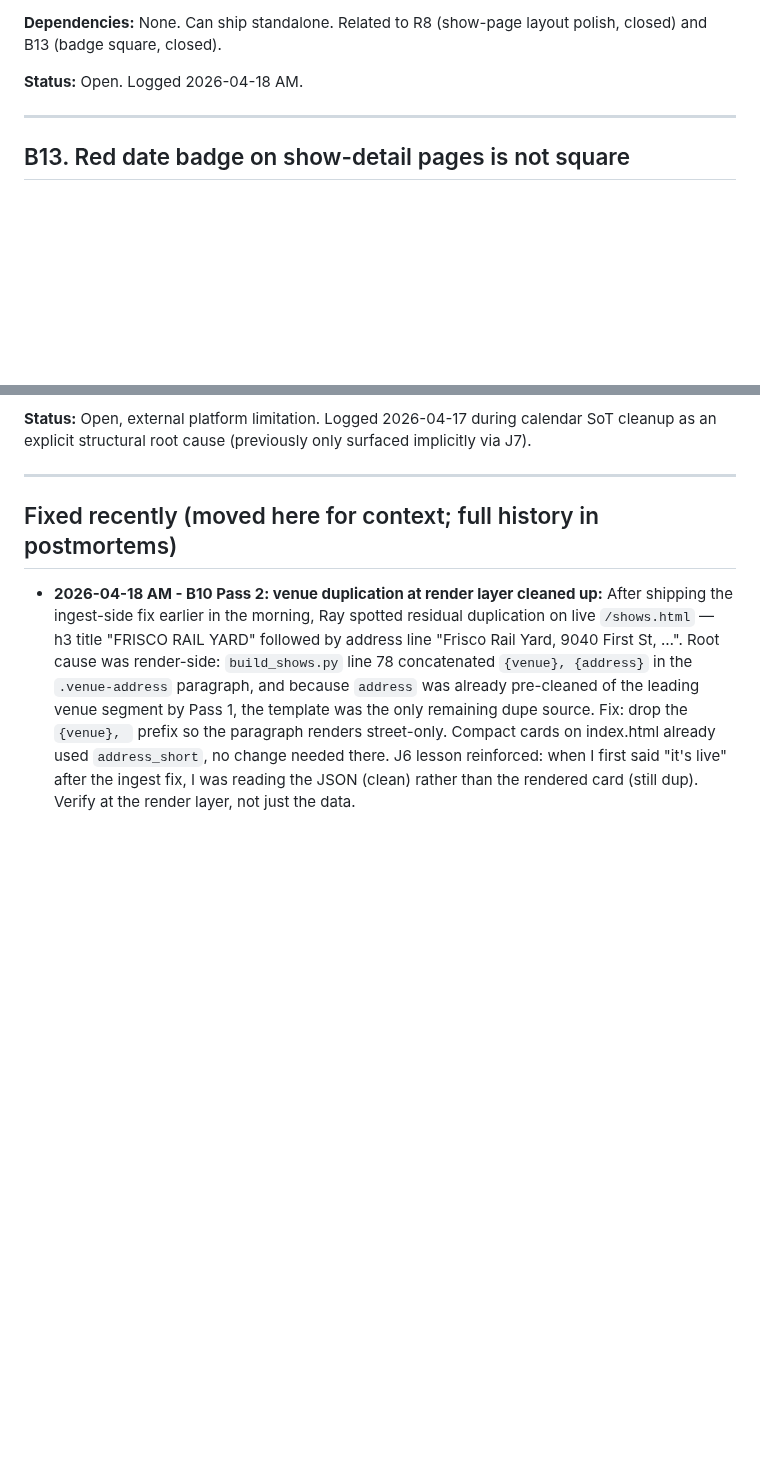
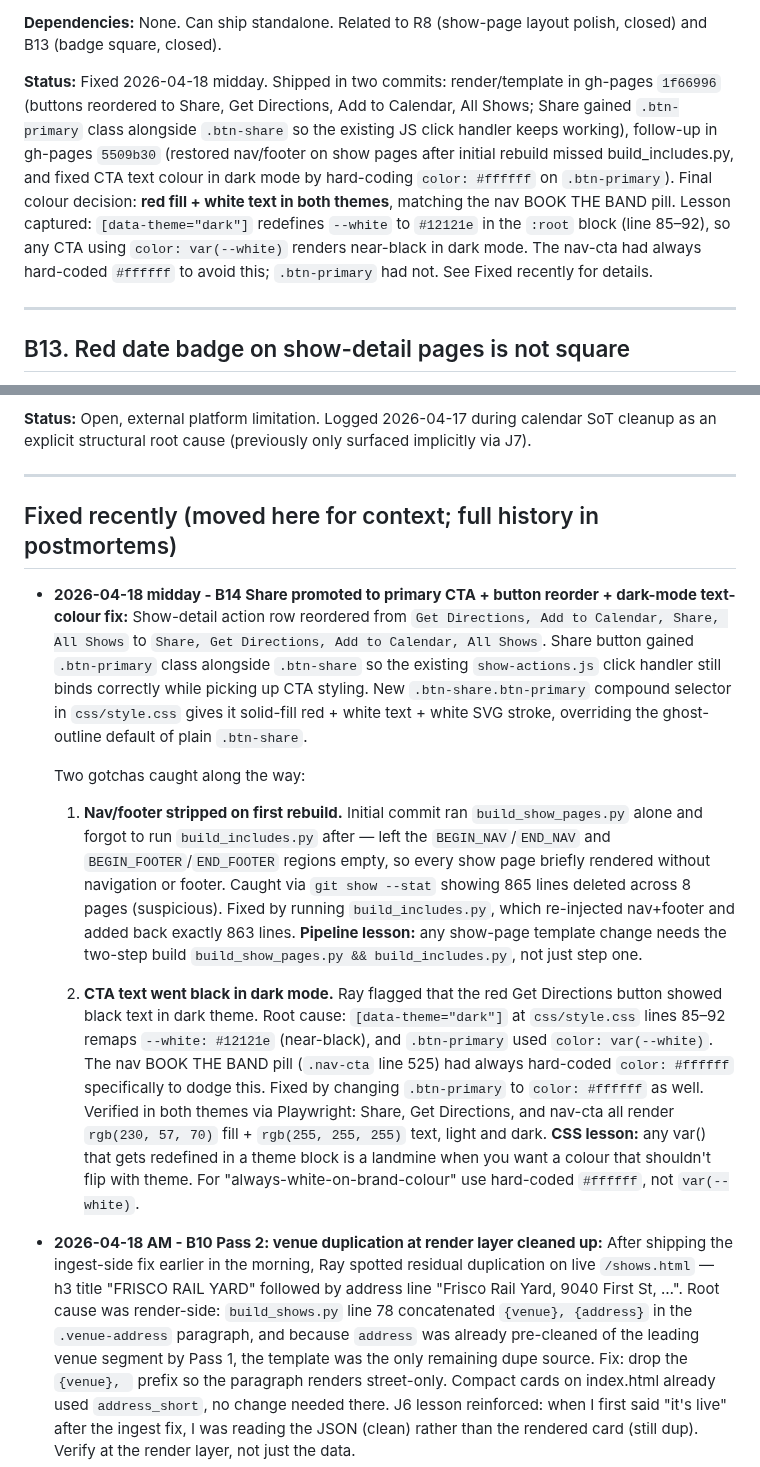
Before and after one commit to TicoRicoRay/liveradiodfw-site, a Markdown page: docs/bugs.md, 2 parts joined by grey strips. Rendered like a GitHub page; blank space fills up the shorter version.

Commit message:
B14 closed: Share as primary CTA shipped, red-fill white-text in both themes
- bugs.md: B14 moved to Fixed (in place) with full closure note and
  two lessons captured (nav/footer pipeline, var(--white) theme flip)
- project-plan.md: B14 removed from Top priorities, added to
  Recently closed with one-paragraph summary and link back to bugs.md

Key lessons for future work:
1. Any show-page template change requires running BOTH build_show_pages.py
   AND build_includes.py — the latter re-injects nav/footer into the
   marker regions. The first commit of this fix skipped step 2 and
   briefly shipped nav-less show pages. Caught by suspicious git-stat
   diff (865 lines deleted).
2. [data-theme="dark"] remaps --white to #12121e (near-black). Any
   CTA text that should stay white across themes must hard-code
   #ffffff, not use var(--white). The .nav-cta rule at css/style.css:525
   is the reference pattern.

```diff
--- a/docs/bugs.md
+++ b/docs/bugs.md
@@ -188,7 +188,7 @@ CSS for the button styles lives in `css/style.css` — `.btn-primary` at ~L277,
 
 **Dependencies:** None. Can ship standalone. Related to R8 (show-page layout polish, closed) and B13 (badge square, closed).
 
-**Status:** Open. Logged 2026-04-18 AM.
+**Status:** Fixed 2026-04-18 midday. Shipped in two commits: render/template in gh-pages `1f66996` (buttons reordered to Share, Get Directions, Add to Calendar, All Shows; Share gained `.btn-primary` class alongside `.btn-share` so the existing JS click handler keeps working), follow-up in gh-pages `5509b30` (restored nav/footer on show pages after initial rebuild missed build_includes.py, and fixed CTA text colour in dark mode by hard-coding `color: #ffffff` on `.btn-primary`). Final colour decision: **red fill + white text in both themes**, matching the nav BOOK THE BAND pill. Lesson captured: `[data-theme="dark"]` redefines `--white` to `#12121e` in the `:root` block (line 85–92), so any CTA using `color: var(--white)` renders near-black in dark mode. The nav-cta had always hard-coded `#ffffff` to avoid this; `.btn-primary` had not. See Fixed recently for details.
 
 ---
 
@@ -532,6 +532,14 @@ These aren't band bugs - they're limitations in how Jarvis (the AI assistant) ca
 
 ## Fixed recently (moved here for context; full history in postmortems)
 
+- **2026-04-18 midday - B14 Share promoted to primary CTA + button reorder + dark-mode text-colour fix:** Show-detail action row reordered from `Get Directions, Add to Calendar, Share, All Shows` to `Share, Get Directions, Add to Calendar, All Shows`. Share button gained `.btn-primary` class alongside `.btn-share` so the existing `show-actions.js` click handler still binds correctly while picking up CTA styling. New `.btn-share.btn-primary` compound selector in `css/style.css` gives it solid-fill red + white text + white SVG stroke, overriding the ghost-outline default of plain `.btn-share`.
+
+  Two gotchas caught along the way:
+
+  1. **Nav/footer stripped on first rebuild.** Initial commit ran `build_show_pages.py` alone and forgot to run `build_includes.py` after — left the `BEGIN_NAV`/`END_NAV` and `BEGIN_FOOTER`/`END_FOOTER` regions empty, so every show page briefly rendered without navigation or footer. Caught via `git show --stat` showing 865 lines deleted across 8 pages (suspicious). Fixed by running `build_includes.py`, which re-injected nav+footer and added back exactly 863 lines. **Pipeline lesson:** any show-page template change needs the two-step build `build_show_pages.py && build_includes.py`, not just step one.
+
+  2. **CTA text went black in dark mode.** Ray flagged that the red Get Directions button showed black text in dark theme. Root cause: `[data-theme="dark"]` at `css/style.css` lines 85–92 remaps `--white: #12121e` (near-black), and `.btn-primary` used `color: var(--white)`. The nav BOOK THE BAND pill (`.nav-cta` line 525) had always hard-coded `color: #ffffff` specifically to dodge this. Fixed by changing `.btn-primary` to `color: #ffffff` as well. Verified in both themes via Playwright: Share, Get Directions, and nav-cta all render `rgb(230, 57, 70)` fill + `rgb(255, 255, 255)` text, light and dark. **CSS lesson:** any var() that gets redefined in a theme block is a landmine when you want a colour that shouldn't flip with theme. For "always-white-on-brand-colour" use hard-coded `#ffffff`, not `var(--white)`.
+
 - **2026-04-18 AM - B10 Pass 2: venue duplication at render layer cleaned up:** After shipping the ingest-side fix earlier in the morning, Ray spotted residual duplication on live `/shows.html` — h3 title "FRISCO RAIL YARD" followed by address line "Frisco Rail Yard, 9040 First St, …". Root cause was render-side: `build_shows.py` line 78 concatenated `{venue}, {address}` in the `.venue-address` paragraph, and because `address` was already pre-cleaned of the leading venue segment by Pass 1, the template was the only remaining dupe source. Fix: drop the `{venue}, ` prefix so the paragraph renders street-only. Compact cards on index.html already used `address_short`, no change needed there. J6 lesson reinforced: when I first said "it's live" after the ingest fix, I was reading the JSON (clean) rather than the rendered card (still dup). Verify at the render layer, not just the data.
 - **2026-04-18 AM - B13 Pass 2: badge bumped 72→80 so text content fits the square:** First pass locked `width: 72px; height: 72px` which made the box model square, but Ray caught that the rendered badge still *read* as taller than wide. Live-DOM measurement confirmed the box was exactly 72×72, but the three text rows (SAT 22px + day-num ~39px + APR 22px = ~83px total) overflowed the 72px height, making the background square look shorter than its content. Fixed by bumping width/height to 80×80 — matches the `.show-date-badge` on `/shows.html`, where `day-num` is 35px and the content totals ~80px, fitting cleanly inside the square. Bonus consistency: listing and detail badges are now the exact same visual size. Lesson: a square border-box doesn't guarantee a square *appearance* when child content overflows; measure rendered child heights, not just the box.
 - **2026-04-18 AM - B13 Pass 1: square-boxed `.show-page-date` on show-detail pages:** `.show-page-date` had `min-width: 72px` but no explicit height, so three rows of text plus `--space-3` padding pushed height above width, rendering as a tall rectangle. Fixed by locking `width: 72px; height: 72px;` and adding `justify-content: center` so the three text rows vertically center; dropped padding from `--space-3` to `--space-2` so the text still fits inside the 72px square. Added `flex-shrink: 0` for narrow-hero safety. Position was already correct (the parent `.show-page-hero` is a flex row with `align-items: flex-start` and the date is child #1, so upper-left was the pre-existing layout). Verified on `/shows/fresh-by-brookshires-2026-04-25.html` after push.
```
Also changed, not shown: docs/project-plan.md (+1 -1 lines).
